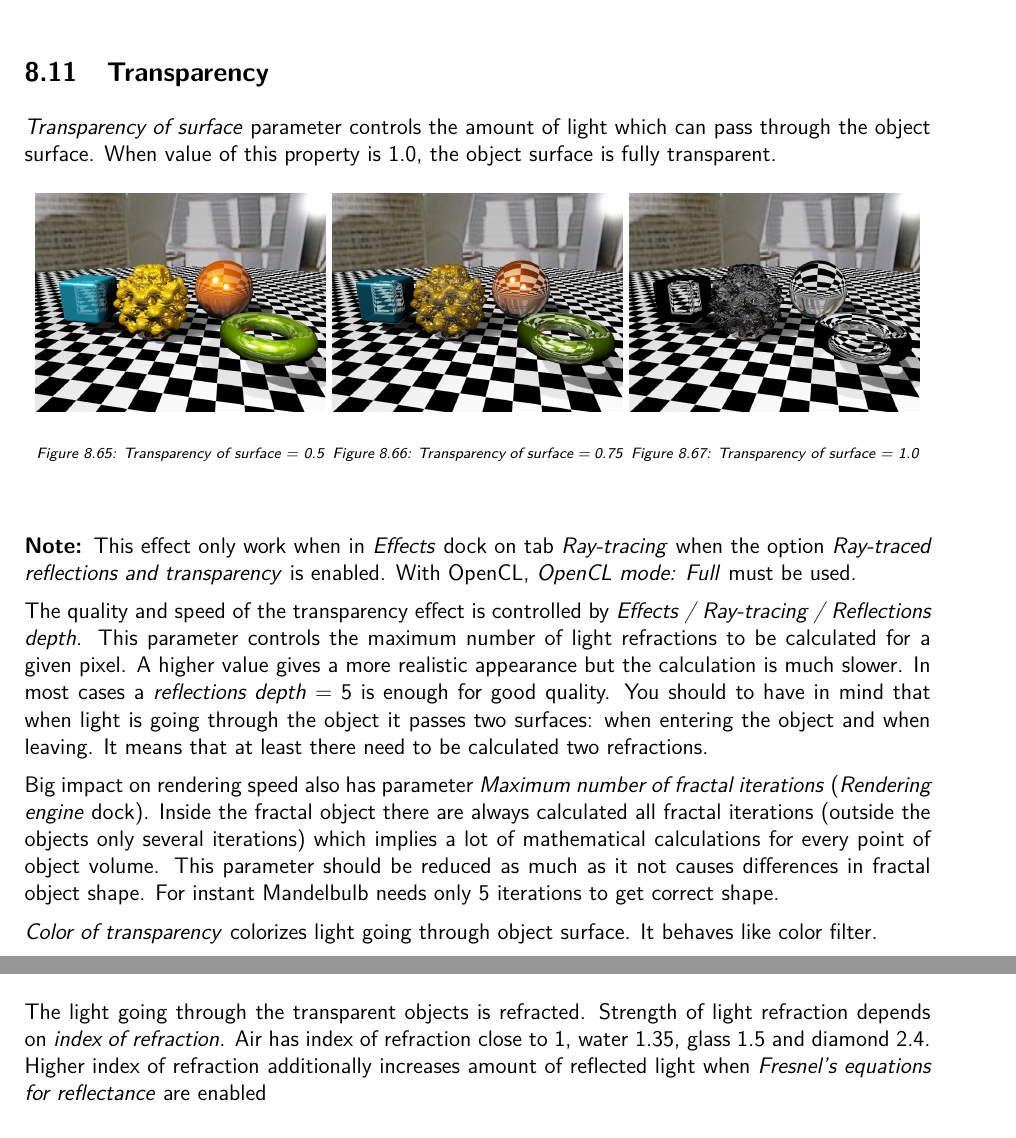
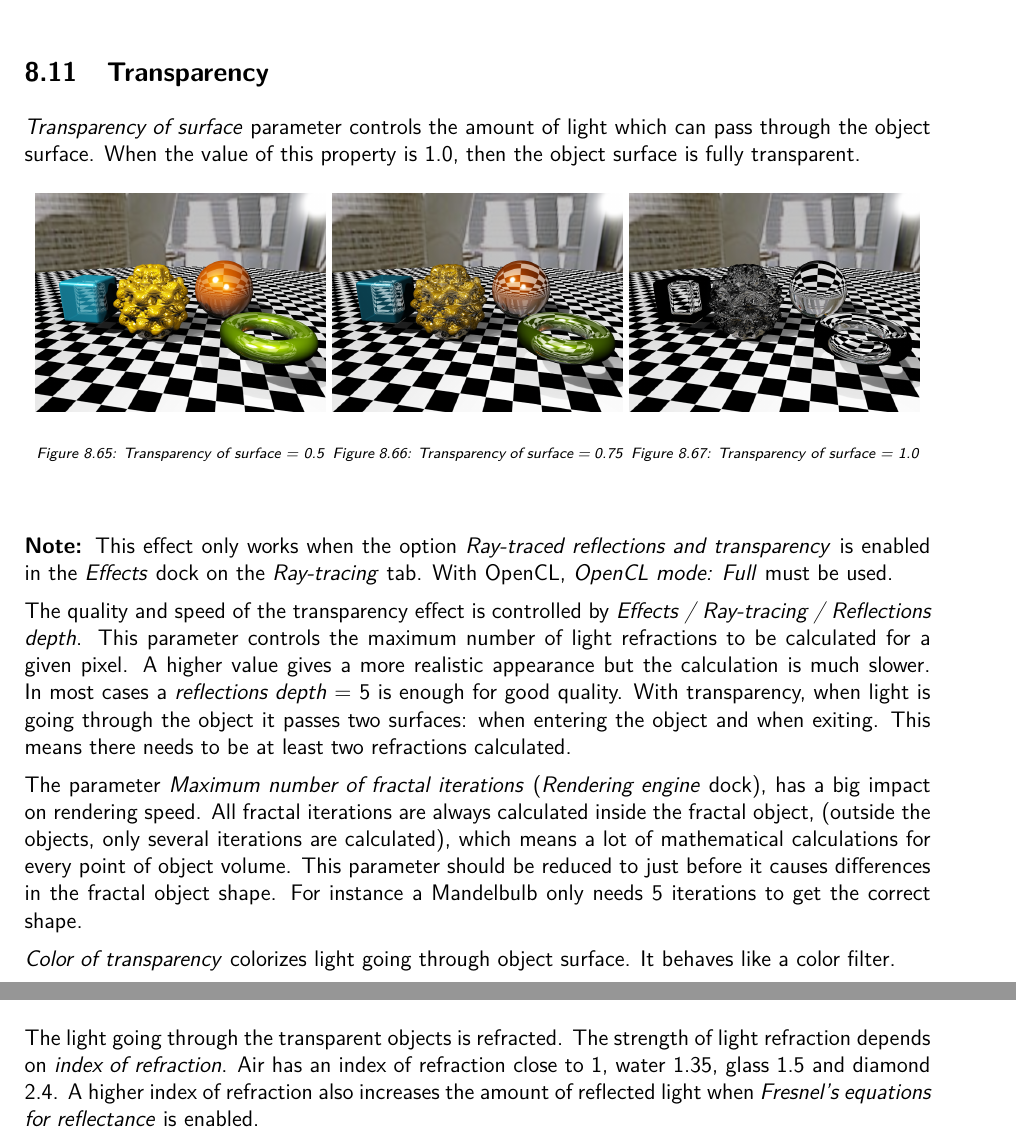
Before and after one commit to buddhi1980/mandelbulber_doc, a LaTeX document (handbook.tex, which reads mandelbulber2/manual/chapters/materials.tex): two parts of pages 57 and 58 of 117 before the commit and two parts of pages 58 and 59 of 118 after it, joined at a grey line, cut so that both start at the same text. Compiled offline with pdfLaTeX.

Commit message:
transparency edits

```diff
--- a/mandelbulber2/manual/chapters/materials.tex
+++ b/mandelbulber2/manual/chapters/materials.tex
@@ -458,7 +458,7 @@ Option \emph{Fresnel's equations for reflectance} can simulate semi-glossy mater
 \subsection{Transparency}\label{materials-transparency}
 
 \emph{Transparency of surface} parameter controls the amount of light which can pass through the object surface.
-When value of this property is 1.0, the object surface is fully transparent.
+When the value of this property is 1.0, then the object surface is fully transparent.
 
 \threeImagesWithTwoCaptionsFullWidth
 {img/manual/media/material_transparency_05.png}
@@ -471,13 +471,13 @@ When value of this property is 1.0, the object surface is fully transparent.
 {Transparency of surface = 1.0}
 {material-transparency-1}
 
-\textbf{Note: }This effect only work when in \emph{Effects} dock on tab \emph{Ray-tracing} when the option \emph{Ray-traced reflections and transparency} is enabled. With OpenCL, \emph{OpenCL mode: Full} must be used.
+\textbf{Note: }This effect only works when the option \emph{Ray-traced reflections and transparency} is enabled in the \emph{Effects} dock on the \emph{Ray-tracing} tab. With OpenCL, \emph{OpenCL mode: Full} must be used.
 
-The quality and speed of the transparency effect is controlled by \emph{Effects / Ray-tracing / Reflections depth}. This parameter controls the maximum number of light refractions to be calculated for a given pixel. A higher value gives a more realistic appearance but the calculation is much slower. In most cases a \emph{reflections depth} = 5 is enough for good quality. You should to have in mind that when light is going through the object it passes two surfaces: when entering the object and when leaving. It means that at least there need to be calculated two refractions.
+The quality and speed of the transparency effect is controlled by \emph{Effects / Ray-tracing / Reflections depth}. This parameter controls the maximum number of light refractions to be calculated for a given pixel. A higher value gives a more realistic appearance but the calculation is much slower. In most cases a \emph{reflections depth} = 5 is enough for good quality. With transparency, when light is going through the object it passes two surfaces: when entering the object and when exiting. This means there needs to be at least two refractions calculated.
 
-Big impact on rendering speed also has parameter \emph{Maximum number of fractal iterations} (\emph{Rendering engine} dock). Inside the fractal object there are always calculated all fractal iterations (outside the objects only several iterations) which implies a lot of mathematical calculations for every point of object volume. This parameter should be reduced as much as it not causes differences in fractal object shape. For instant Mandelbulb needs only 5 iterations to get correct shape.
+The parameter \emph{Maximum number of fractal iterations} (\emph{Rendering engine} dock), has a big impact on rendering speed. All fractal iterations are always calculated inside the fractal object, (outside the objects, only several iterations are calculated), which means a lot of mathematical calculations for every point of object volume. This parameter should be reduced to just before it causes differences in the fractal object shape. For instance a Mandelbulb only needs 5 iterations to get the correct shape.
 
-\emph{Color of transparency} colorizes light going through object surface. It behaves like color filter.
+\emph{Color of transparency} colorizes light going through object surface. It behaves like a color filter.
 
 \simpleImageWithCaptionThirdWidth{img/manual/media/material_transparency_colors.png}
 {Different colors of transparency}
@@ -489,7 +489,7 @@ Much more realistic appearance of glass-like objects can be achieved by using tr
 {Surface transparency = 1, reflectance = 1, enabled Fresnel's equations for reflectance}
 {material-reflectance-with-transparency}{H}
 
-The light going through the transparent objects is refracted. Strength of light refraction depends on \emph{index of refraction}. Air has index of refraction close to 1, water 1.35, glass 1.5 and diamond 2.4. Higher index of refraction additionally increases amount of reflected light when \emph{Fresnel's equations for reflectance} are enabled
+The light going through the transparent objects is refracted. The strength of light refraction depends on \emph{index of refraction}. Air has an index of refraction close to 1, water 1.35, glass 1.5 and diamond 2.4. A higher index of refraction also increases the amount of reflected light when \emph{Fresnel's equations for reflectance} is enabled.
 
 \threeImagesWithTwoCaptionsFullWidth
 {img/manual/media/material_transparency_index_1.png}
```
Also changed, not shown: mandelbulber2/manual/chapters/quick_start_guide.tex (+2 -1 lines), mandelbulber2/manual/chapters/materials.tex (10 more changed lines).
